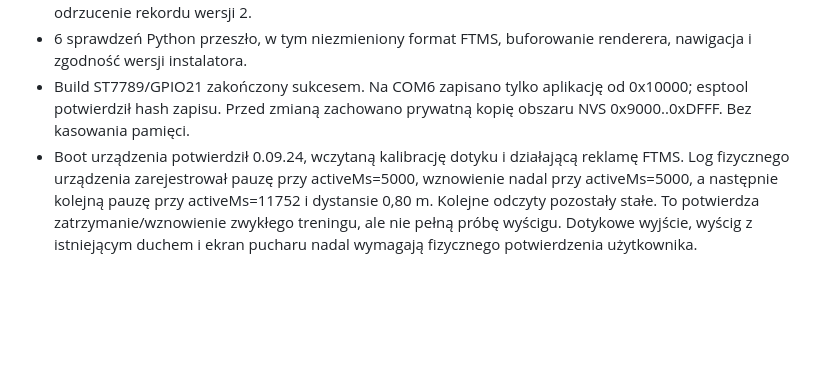
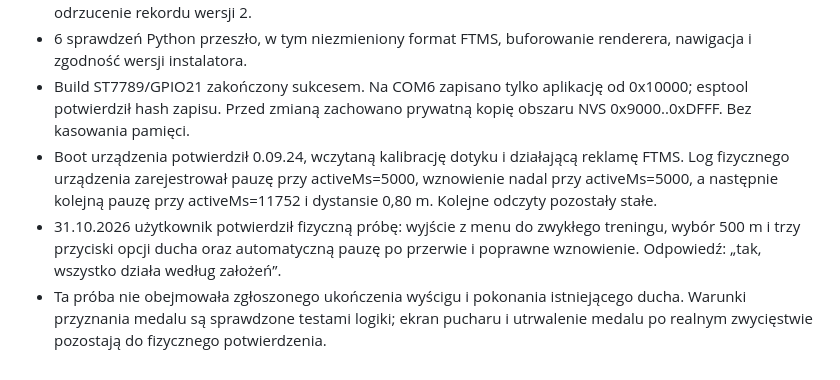
Before and after one commit to mpuchara/ArduRower, a Markdown page: docs/GHOST_0.09.24.md, the part around the change. Rendered like a GitHub page; blank space fills up the shorter version.

Commit message:
Record physical Ghost navigation and auto-pause acceptance

```diff
--- a/docs/GHOST_0.09.24.md
+++ b/docs/GHOST_0.09.24.md
@@ -25,4 +25,6 @@ To zmienia zasady porównania rekordów. Format wyścigu ma wersję 3, a nowe kl
 - Testy wyników obejmują pierwszy rekord, zwycięstwo, remis, przegraną, anulowanie, przepełnienie oraz odrzucenie rekordu wersji 2.
 - 6 sprawdzeń Python przeszło, w tym niezmieniony format FTMS, buforowanie renderera, nawigacja i zgodność wersji instalatora.
 - Build ST7789/GPIO21 zakończony sukcesem. Na COM6 zapisano tylko aplikację od 0x10000; esptool potwierdził hash zapisu. Przed zmianą zachowano prywatną kopię obszaru NVS 0x9000..0xDFFF. Bez kasowania pamięci.
-- Boot urządzenia potwierdził 0.09.24, wczytaną kalibrację dotyku i działającą reklamę FTMS. Log fizycznego urządzenia zarejestrował pauzę przy activeMs=5000, wznowienie nadal przy activeMs=5000, a następnie kolejną pauzę przy activeMs=11752 i dystansie 0,80 m. Kolejne odczyty pozostały stałe. To potwierdza zatrzymanie/wznowienie zwykłego treningu, ale nie pełną próbę wyścigu. Dotykowe wyjście, wyścig z istniejącym duchem i ekran pucharu nadal wymagają fizycznego potwierdzenia użytkownika.
+- Boot urządzenia potwierdził 0.09.24, wczytaną kalibrację dotyku i działającą reklamę FTMS. Log fizycznego urządzenia zarejestrował pauzę przy activeMs=5000, wznowienie nadal przy activeMs=5000, a następnie kolejną pauzę przy activeMs=11752 i dystansie 0,80 m. Kolejne odczyty pozostały stałe.
+- 31.10.2026 użytkownik potwierdził fizyczną próbę: wyjście z menu do zwykłego treningu, wybór 500 m i trzy przyciski opcji ducha oraz automatyczną pauzę po przerwie i poprawne wznowienie. Odpowiedź: „tak, wszystko działa według założeń”.
+- Ta próba nie obejmowała zgłoszonego ukończenia wyścigu i pokonania istniejącego ducha. Warunki przyznania medalu są sprawdzone testami logiki; ekran pucharu i utrwalenie medalu po realnym zwycięstwie pozostają do fizycznego potwierdzenia.
```
